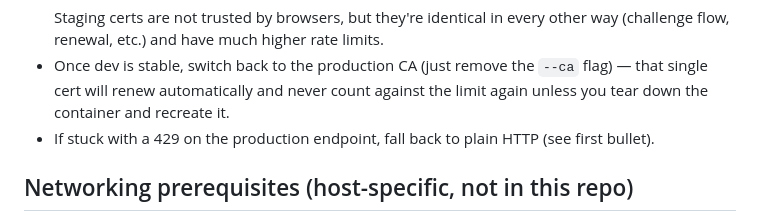
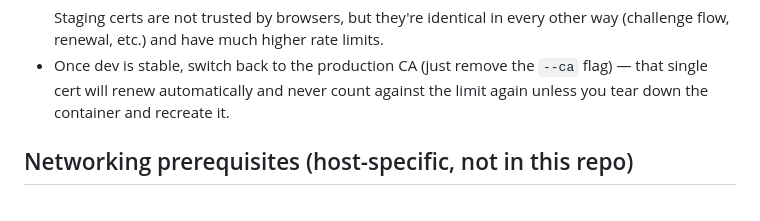
Before and after one commit to Witnessthis/heimdal, a Markdown page: AGENTS.md, the part around the change. Drawn GitHub-style.

Commit message:
Remove redundant bullet on HTTP fallback (already covered by first bullet)

```diff
--- a/AGENTS.md
+++ b/AGENTS.md
@@ -120,8 +120,6 @@ no mail-provider integration, no AI filtering yet. Treat anything beyond
 - Once dev is stable, switch back to the production CA (just remove the
   `--ca` flag) — that single cert will renew automatically and never count
   against the limit again unless you tear down the container and recreate it.
-- If stuck with a 429 on the production endpoint, fall back to plain HTTP
-  (see first bullet).
 
 ## Networking prerequisites (host-specific, not in this repo)
 
```
